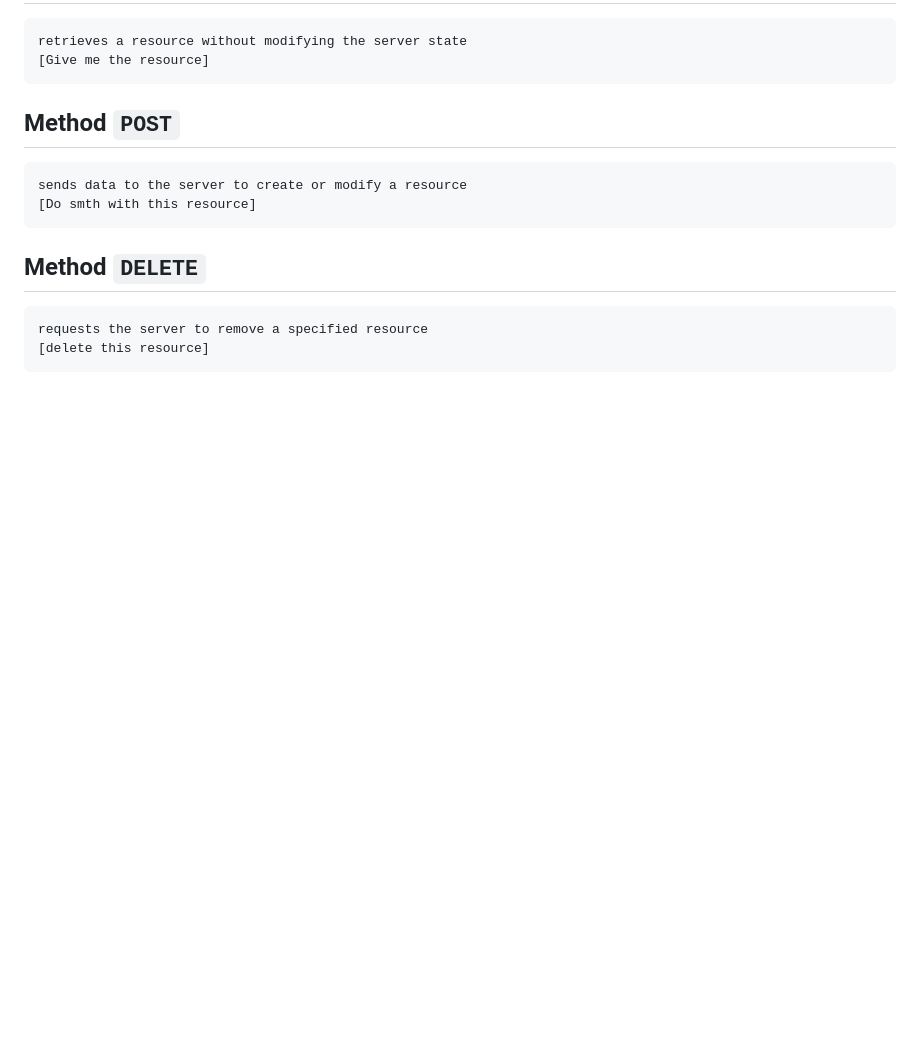
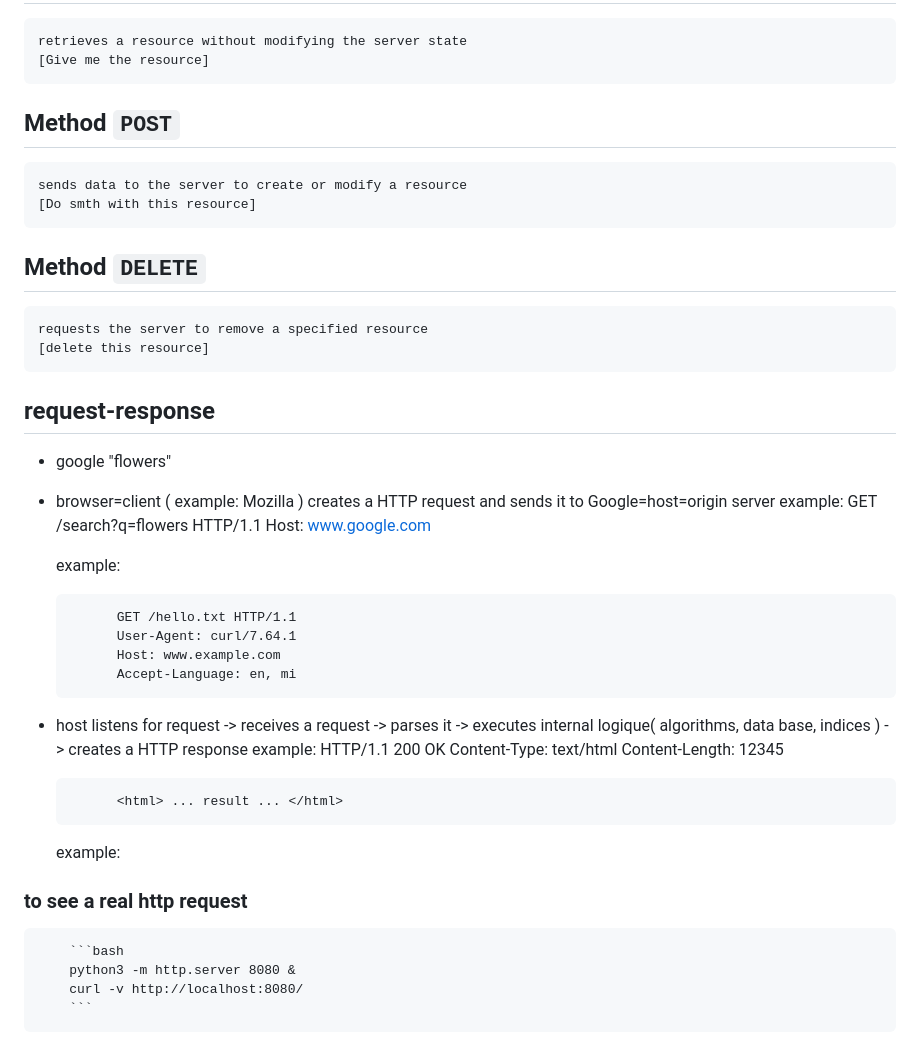
Before and after one commit to KravchenkoYuliia/webserv42, a Markdown page: docs/terminology_notes.md, the part around the change. Rendered like a GitHub page; blank space fills up the shorter version.

````diff
--- a/docs/terminology_notes.md
+++ b/docs/terminology_notes.md
@@ -15,3 +15,39 @@ If the port is empty or not given, port 80 is assumed.
 ## Method `DELETE`
 	requests the server to remove a specified resource
 	[delete this resource]
+
+
+## request-response
+
+- google "flowers"
+- browser=client ( example: Mozilla ) creates a HTTP request and sends it to Google=host=origin server
+	example:
+			GET /search?q=flowers HTTP/1.1
+			Host: www.google.com
+
+	example:
+
+			GET /hello.txt HTTP/1.1
+			User-Agent: curl/7.64.1
+			Host: www.example.com
+			Accept-Language: en, mi
+
+
+
+- host listens for request -> receives a request -> parses it -> executes internal logique( algorithms, data base, indices ) -> creates a HTTP response
+	example:
+			HTTP/1.1 200 OK
+			Content-Type: text/html
+			Content-Length: 12345
+
+			<html> ... result ... </html>
+
+	example:
+
+
+
+### to see a real http request
+		```bash
+		python3 -m http.server 8080 &
+		curl -v http://localhost:8080/
+		```
````
Also changed, not shown: docs/external_functions.md (+37 -0 lines), docs/socket1.png (added), docs/socket2.png (added).
